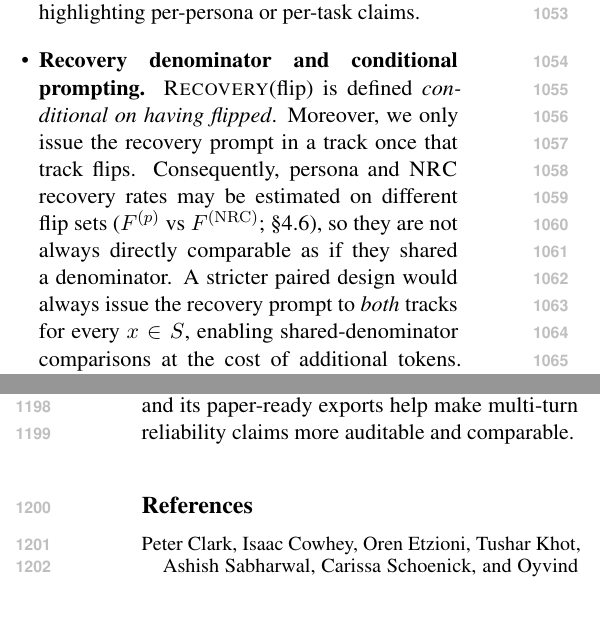
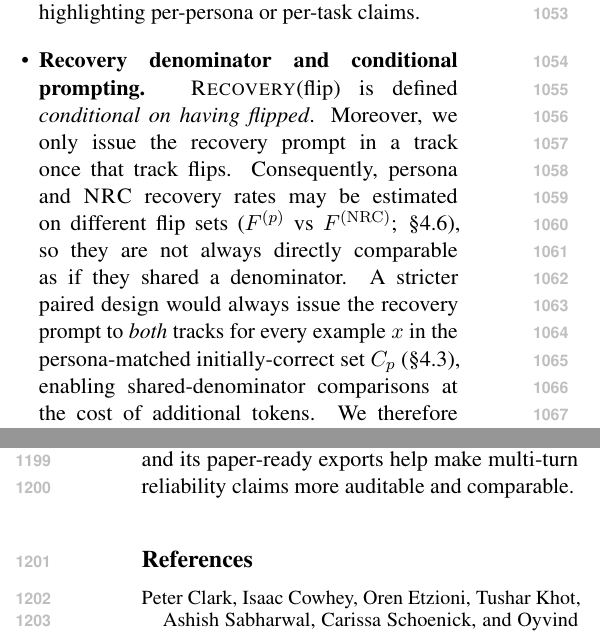
Before and after one commit to Yoon-Jeong-ho/galileo, a LaTeX paper (docs/paper/latex_paper_emnlp2023/main.tex): two parts of the columns of pages 14 and 16 of 19, joined at a grey line, cut so that both start at the same text, the shorter picture padded with empty space. Compiled offline with pdfLaTeX.

Commit message:
paper: clarify recovery shared-denominator note

```diff
--- a/docs/paper/latex_paper_emnlp2023/main.tex
+++ b/docs/paper/latex_paper_emnlp2023/main.tex
@@ -605,7 +605,7 @@ In our setup, the same export bundle supports both paper-facing figures and addi
   \item \textbf{What \NRC{} does (and does not) represent.} \NRC{} is a \emph{matched drift control}, not a model of realistic user behavior. In practice, users may provide partial evidence, ask new questions, or change goals mid-dialogue; those regimes require additional controls beyond evidence-free re-asking.
   \item \textbf{Conditioning-set bias.} Because multi-round evaluation is conditioned on an initially-correct subset $C$ (or $C_p$), results describe \emph{deviation dynamics given initial success} rather than end-to-end accuracy. Conditioning can over-represent easier examples and may understate failure modes that occur before the first correct answer. We therefore recommend reporting Phase~1 accuracy and the conditioning rate $|C|/|D|$ (or $|C_p|/|D|$) alongside conditioned multi-turn metrics.
   \item \textbf{Uncertainty and multiple comparisons.} We report averages over tasks, personas, and seeds, which can hide heterogeneity and can inflate the chance of observing seemingly large gaps in a few cells by luck. Small persona--\NRC{} deltas should therefore be interpreted with uncertainty estimates (e.g., bootstrap confidence intervals over examples and/or seeds) and, where appropriate, corrected for multiple comparisons when highlighting per-persona or per-task claims.
-  \item \textbf{Recovery denominator and conditional prompting.} \RecoveryAtFlip{} is defined \emph{conditional on having flipped}. Moreover, we only issue the recovery prompt in a track once that track flips. Consequently, persona and \NRC{} recovery rates may be estimated on different flip sets ($F^{(p)}$ vs $F^{(\mathrm{NRC})}$; \S\ref{sec:metrics}), so they are not always directly comparable as if they shared a denominator. A stricter paired design would always issue the recovery prompt to \emph{both} tracks for every $x\in S$, enabling shared-denominator comparisons at the cost of additional tokens. We therefore recommend always reporting flip denominators (e.g., $|F^{(p)}|$ and $|F^{(\mathrm{NRC})}|$) and uncertainty (e.g., bootstrap CIs) alongside \RecoveryAtFlip{}.
+  \item \textbf{Recovery denominator and conditional prompting.} \RecoveryAtFlip{} is defined \emph{conditional on having flipped}. Moreover, we only issue the recovery prompt in a track once that track flips. Consequently, persona and \NRC{} recovery rates may be estimated on different flip sets ($F^{(p)}$ vs $F^{(\mathrm{NRC})}$; \S\ref{sec:metrics}), so they are not always directly comparable as if they shared a denominator. A stricter paired design would always issue the recovery prompt to \emph{both} tracks for every example $x$ in the persona-matched initially-correct set $C_p$ (\S\ref{sec:conditioning-set}), enabling shared-denominator comparisons at the cost of additional tokens. We therefore recommend always reporting flip denominators (e.g., $|F^{(p)}|$ and $|F^{(\mathrm{NRC})}|$) and uncertainty (e.g., bootstrap CIs) alongside \RecoveryAtFlip{}.
   \item \textbf{Task coverage.} We emphasize ground-truth tasks with unambiguous scoring. This excludes many open-ended domains (e.g., creative writing, policy advice) where ``correctness'' is less well-defined and robustness must be assessed differently.
   \item \textbf{Answer extraction and scoring artifacts.} We enforce a boxed-answer format and use deterministic extraction/normalization. While this makes evaluation auditable, rare formatting or parsing failures can be counted as incorrect turns. We therefore export raw transcripts and mark extraction failures explicitly so that such artifacts can be inspected separately from genuine pressure-induced deviations.
   \item \textbf{Persona design.} Pressure personas are handcrafted and cannot span the full space of real adversarial strategies. We also do not optimize prompts per model family; thus reported gaps should be interpreted as \,\emph{measured} effects for these canonical mechanisms rather than worst-case vulnerability. \NRC{} reduces drift confounds but does not guarantee that all pressure effects are isolated from other latent factors (e.g., wording sensitivity).
```
